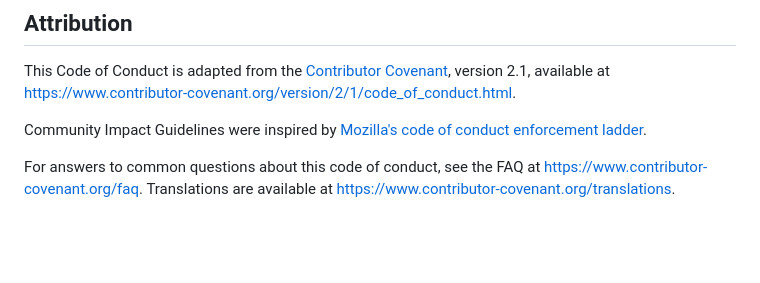
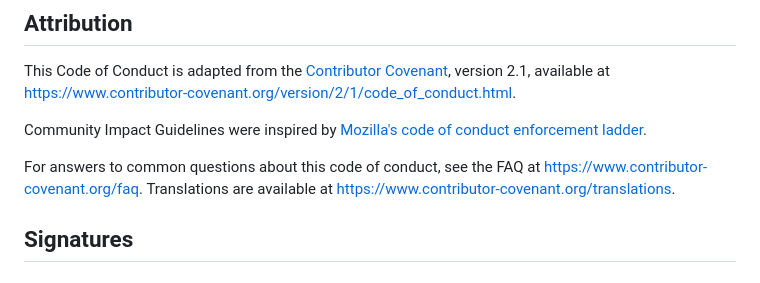
Before and after one commit to snailsalad/LikeMind, a Markdown page: docs/CONDUCT.md, the part around the change. Drawn GitHub-style; blank space fills up the shorter version.

```diff
--- a/docs/CONDUCT.md
+++ b/docs/CONDUCT.md
@@ -94,3 +94,5 @@ For answers to common questions about this code of conduct, see the FAQ at [http
 [Mozilla CoC]: https://github.com/mozilla/diversity
 [FAQ]: https://www.contributor-covenant.org/faq
 [translations]: https://www.contributor-covenant.org/translations
+
+## Signatures
```
